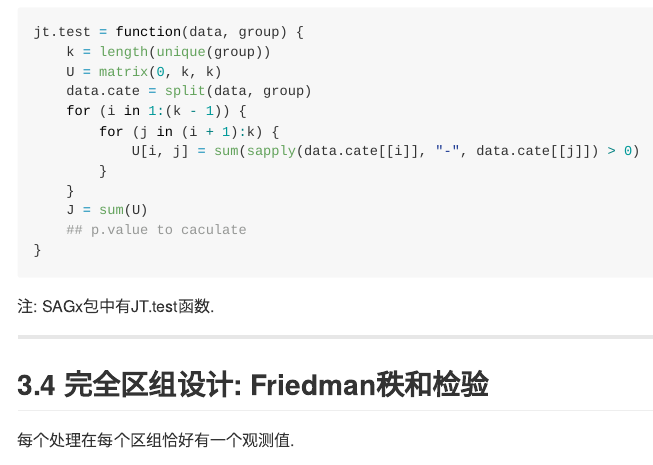
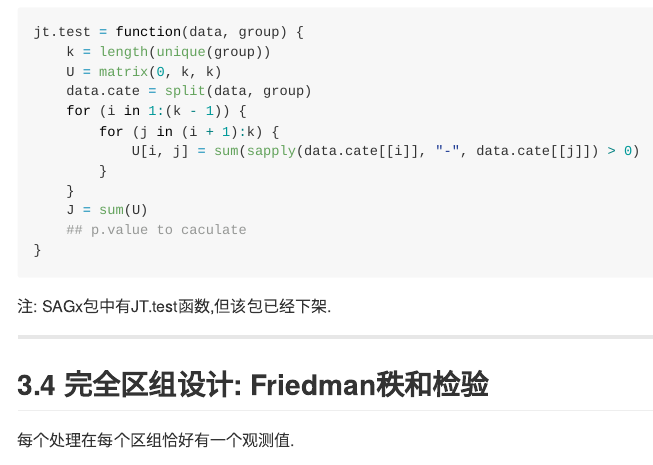
Before and after one commit to badbye/Non-parameter.mutiple, an R Markdown document (index.Rmd): the page in a window 1100 px wide, from 1470 px down. The pictures show the output file index.md that the author committed with the source, drawn offline in the style of GitHub; long lines of code are wrapped.

Commit message:
package SAGX was gone

````diff
--- a/index.Rmd
+++ b/index.Rmd
@@ -93,7 +93,7 @@ jt.test = function(data, group){
 }
 ```
 
-注: SAGx包中有JT.test函数.
+注: SAGx包中有JT.test函数,但该包已经下架.
 
 ---
 
````
Also changed, not shown: index.html, index.md.
